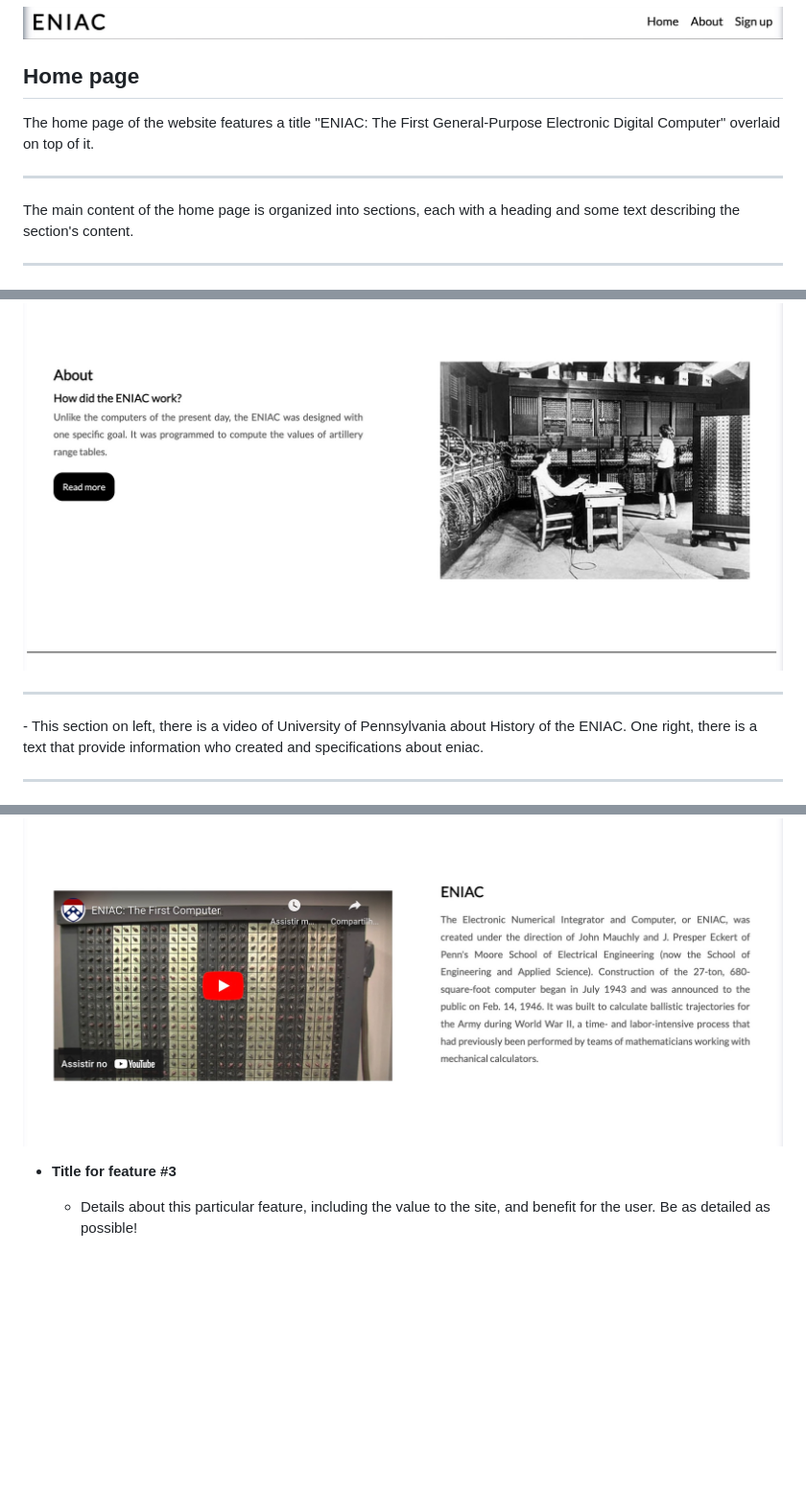
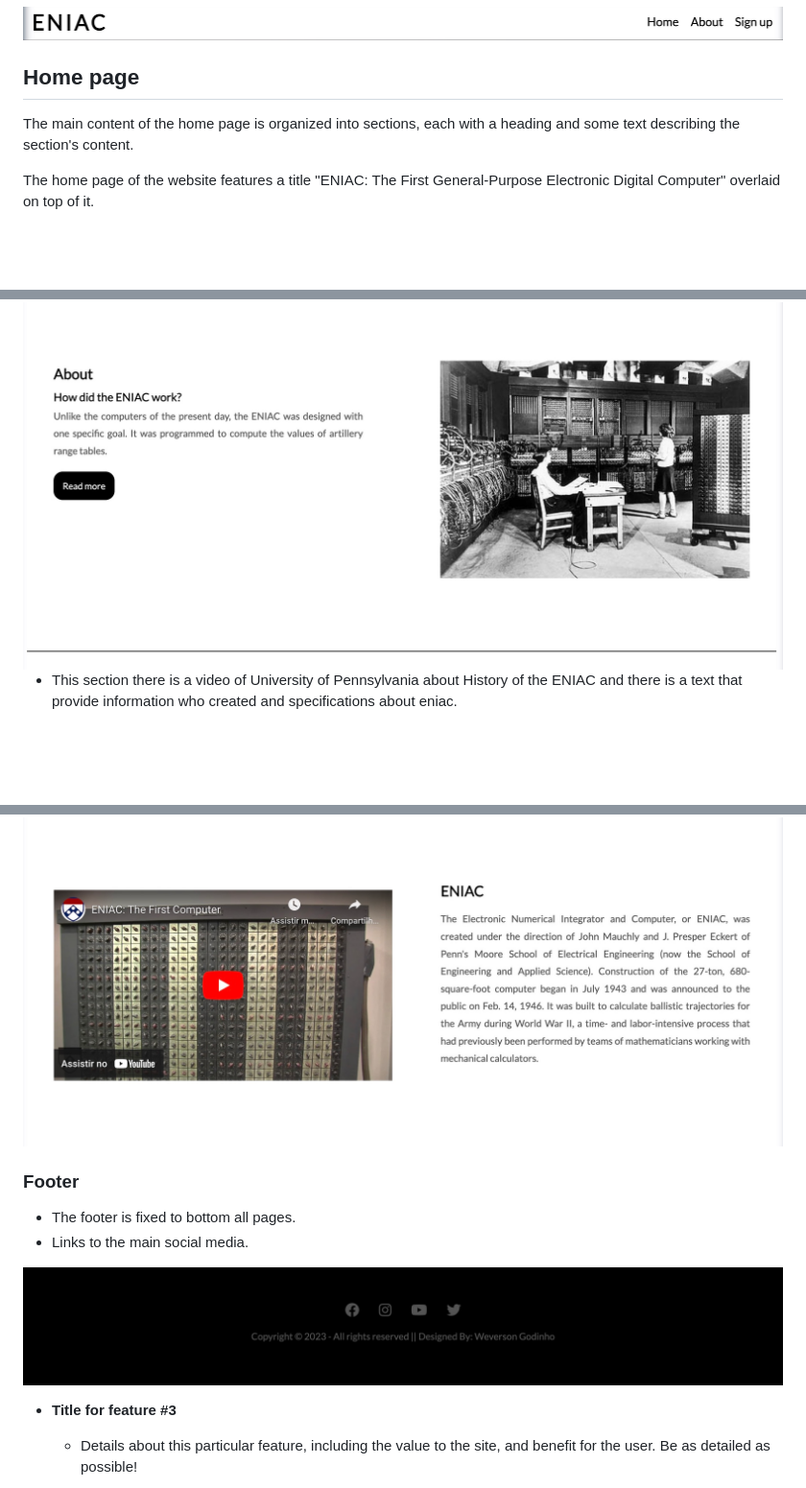
Before and after one commit to Godinhoweverson/PP1_Eniac_First_Computer, a Markdown page: README.md, 3 parts joined by grey strips. Shown: that part at 96% size. Drawn GitHub-style; pictures changed too: documentation/images/footer.jpeg (added); blank space fills up the shorter version.

Commit message:
Add footer content

```diff
--- a/README.md
+++ b/README.md
@@ -116,13 +116,11 @@ IMPORTANT: Remember to always include a screenshot of each individual feature!
 <img src="documentation/images/nav-bar.jpg" alt="Nav-bar">
 
 ## Home page
-<p>
+
+The main content of the home page is organized into sections, each with a heading and some text describing the section's content.
+
 The home page of the website features a title "ENIAC: The First General-Purpose Electronic Digital Computer" overlaid on top of it.
 
-<hr>
-
-The main content of the home page is organized into sections, each with a heading and some text describing the section's content.
-<hr>
 <img src="documentation/images/first-container.jpg" alt="title-ENIAC">
 
 
@@ -138,10 +136,20 @@ The main content of the home page is organized into sections, each with a headin
 <img src="documentation/images/third-section.jpg" alt="Third-section">
 
-<hr>
-- This section on left, there is a video of University of Pennsylvania  about History of the ENIAC.
-One right, there is a text that provide information who created and specifications about eniac.
-<hr>
+- This section there is a video of University of Pennsylvania  about History of the ENIAC and
+ there is a text that provide information who created and specifications about eniac.
+
 <img src="documentation/images/fourth-section.jpg" alt="fourth-section">
+
+### Footer
+
+- The footer is fixed to bottom all pages.
+- Links to the main social media.
+
+
+<img src="documentation/images/footer.jpeg" alt="footer-section">
+
+
+
 
 - **Title for feature #3**
 
```
Also changed, not shown: other parts of README.md (+4 -4 lines).
